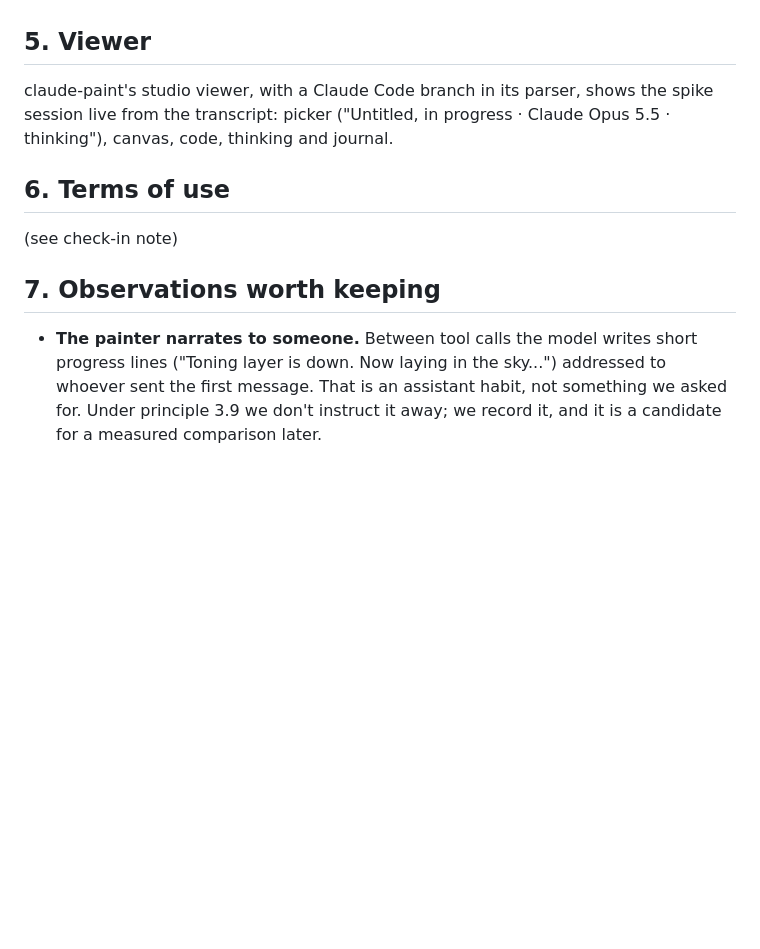
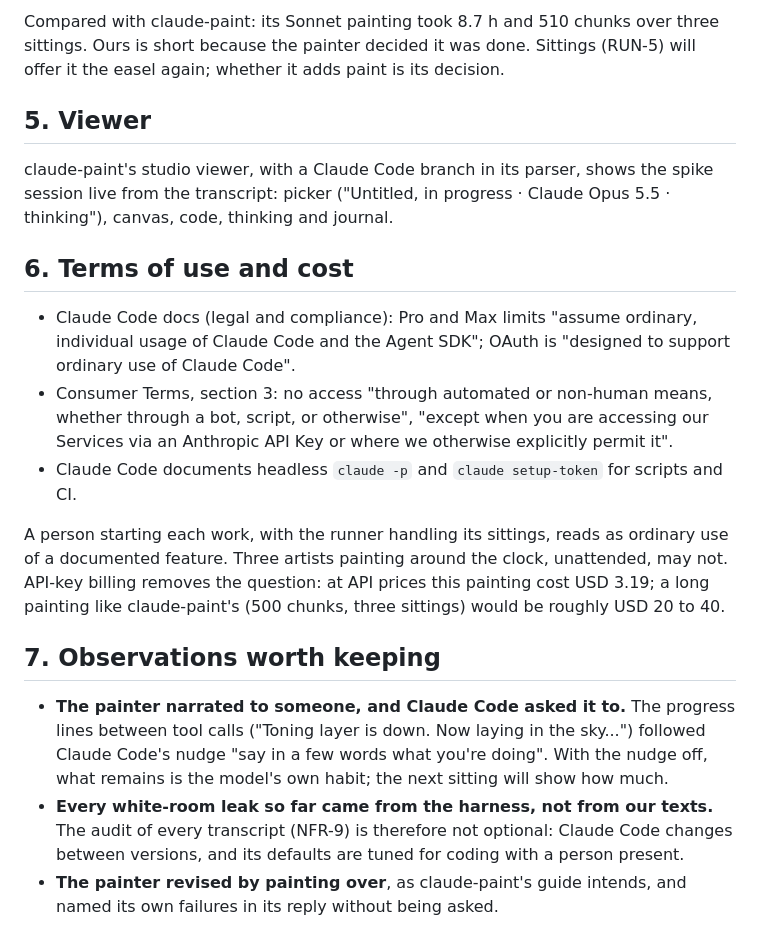
Before and after one commit to Hinten-Software/atelier, a Markdown page: docs/spike-report.md, the part around one of its changes. Drawn GitHub-style; blank space fills up the shorter version.

```diff
--- a/docs/spike-report.md
+++ b/docs/spike-report.md
@@ -80,3 +103,6 @@ documented route for headless use), which may carry no profile at all; to be ver
+Compared with claude-paint: its Sonnet painting took 8.7 h and 510 chunks over three sittings.
+Ours is short because the painter decided it was done. Sittings (RUN-5) will offer it the
+easel again; whether it adds paint is its decision.
 
 ## 5. Viewer
 
@@ -84,13 +110,28 @@ claude-paint's studio viewer, with a Claude Code branch in its parser, shows the
 live from the transcript: picker ("Untitled, in progress · Claude Opus 5.5 · thinking"),
 canvas, code, thinking and journal.
 
-## 6. Terms of use
+## 6. Terms of use and cost
 
-(see check-in note)
+- Claude Code docs (legal and compliance): Pro and Max limits "assume ordinary, individual usage
+  of Claude Code and the Agent SDK"; OAuth is "designed to support ordinary use of Claude Code".
+- Consumer Terms, section 3: no access "through automated or non-human means, whether through a
+  bot, script, or otherwise", "except when you are accessing our Services via an Anthropic API
+  Key or where we otherwise explicitly permit it".
+- Claude Code documents headless `claude -p` and `claude setup-token` for scripts and CI.
+
+A person starting each work, with the runner handling its sittings, reads as ordinary use of a
+documented feature. Three artists painting around the clock, unattended, may not. API-key
+billing removes the question: at API prices this painting cost USD 3.19; a long painting like
+claude-paint's (500 chunks, three sittings) would be roughly USD 20 to 40.
 
 ## 7. Observations worth keeping
 
-- **The painter narrates to someone.** Between tool calls the model writes short progress lines
-  ("Toning layer is down. Now laying in the sky...") addressed to whoever sent the first message.
-  That is an assistant habit, not something we asked for. Under principle 3.9 we don't instruct
-  it away; we record it, and it is a candidate for a measured comparison later.
+- **The painter narrated to someone, and Claude Code asked it to.** The progress lines between
+  tool calls ("Toning layer is down. Now laying in the sky...") followed Claude Code's nudge "say
+  in a few words what you're doing". With the nudge off, what remains is the model's own habit;
+  the next sitting will show how much.
+- **Every white-room leak so far came from the harness, not from our texts.** The audit of
+  every transcript (NFR-9) is therefore not optional: Claude Code changes between versions, and
+  its defaults are tuned for coding with a person present.
+- **The painter revised by painting over**, as claude-paint's guide intends, and named its own
+  failures in its reply without being asked.
```
Also changed, not shown: other parts of docs/spike-report.md (+24 -1 lines), docs/requirements.md (+4 -2 lines), docs/spike/estuary-last-light.jpg (added), 1 other file.
